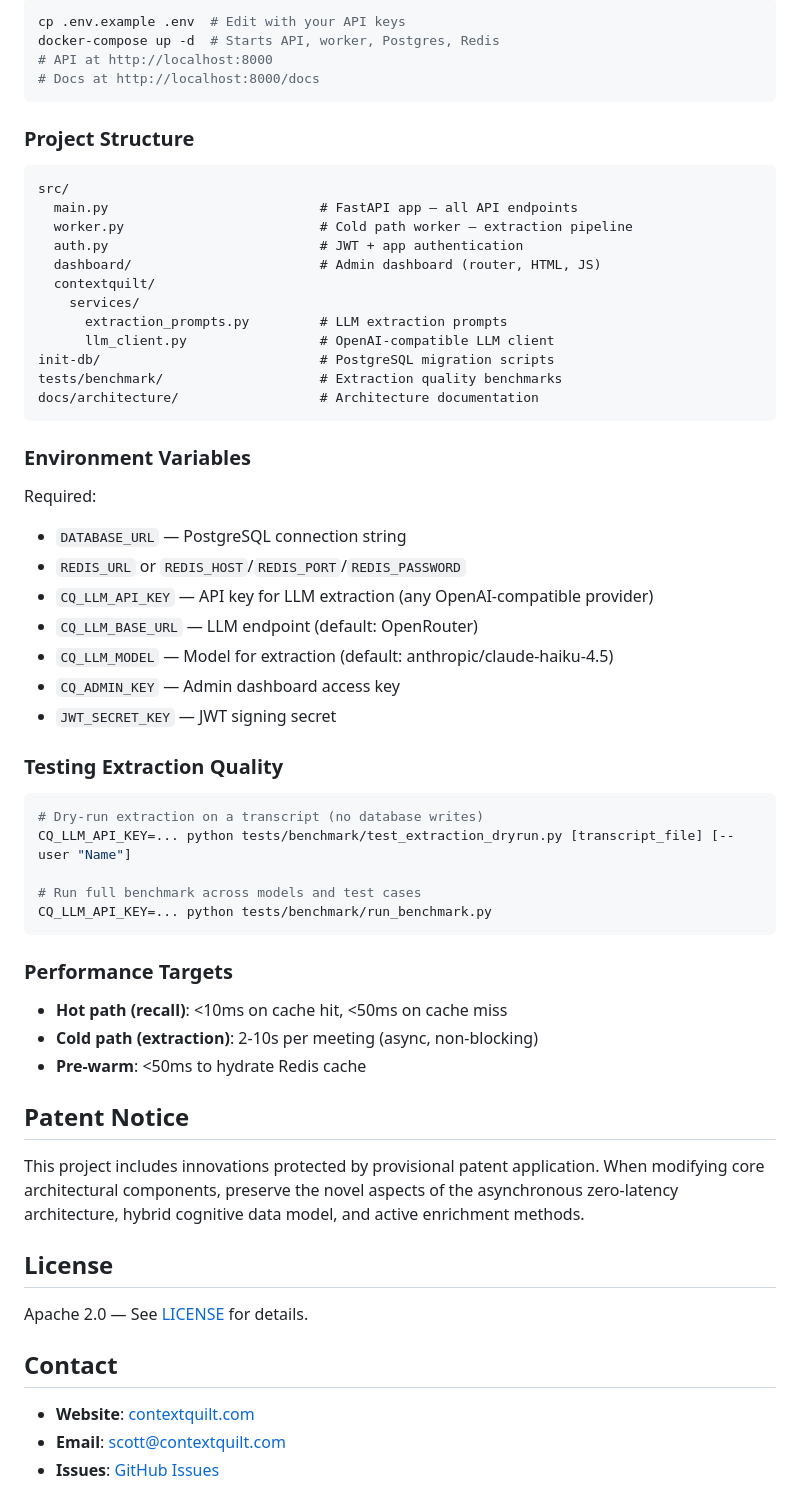
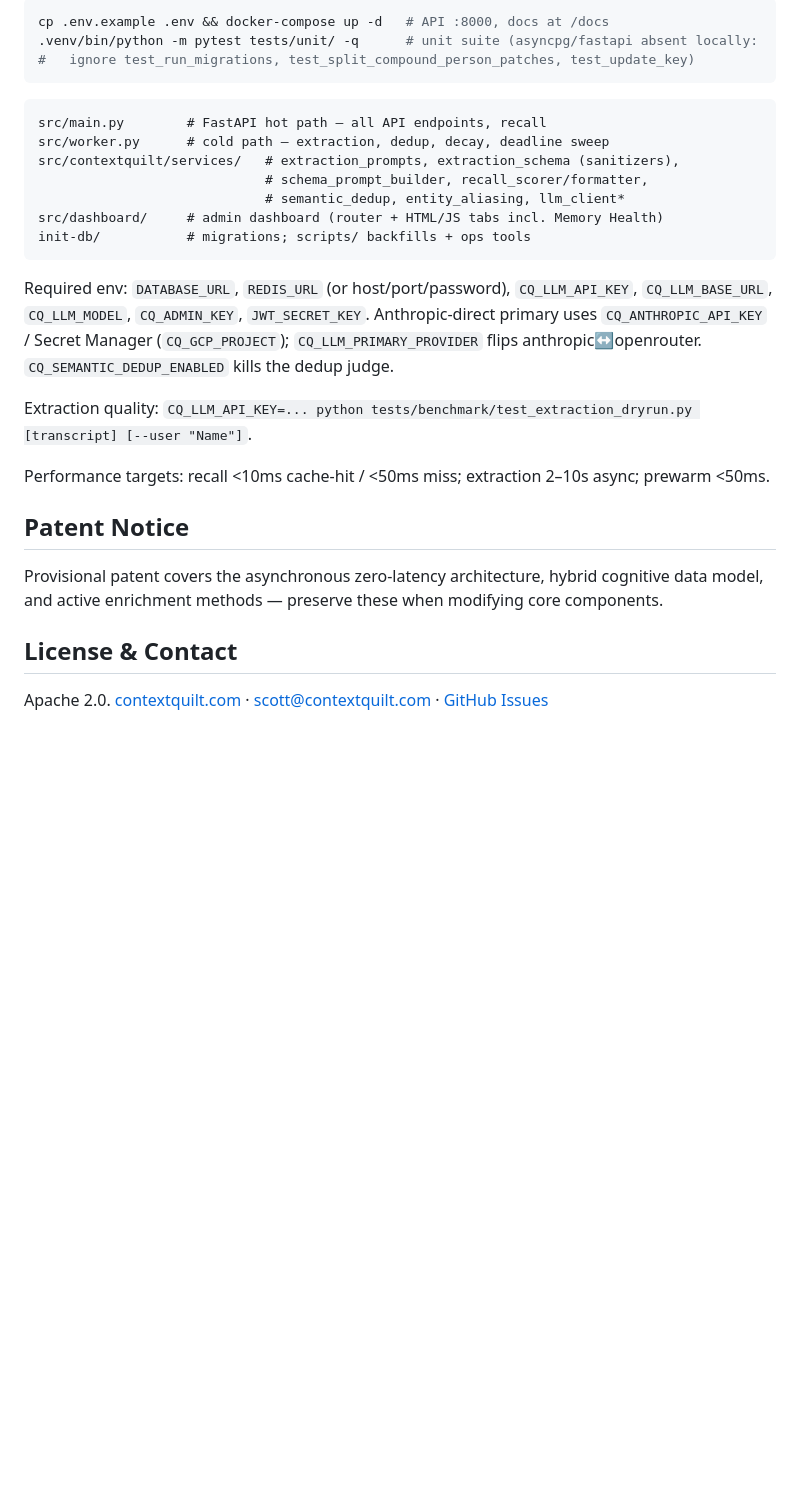
Before and after one commit to scottxxxxx/contextquilt, a Markdown page: CLAUDE.md, the part around one of its changes. Drawn GitHub-style; blank space fills up the shorter version.

````diff
--- a/CLAUDE.md
+++ b/CLAUDE.md
@@ -119,63 +66,29 @@ Apps authenticate via JWT (required). CQ authenticates apps, not end users — a
 ```bash
-cp .env.example .env  # Edit with your API keys
-docker-compose up -d  # Starts API, worker, Postgres, Redis
-# API at http://localhost:8000
-# Docs at http://localhost:8000/docs
+cp .env.example .env && docker-compose up -d   # API :8000, docs at /docs
+.venv/bin/python -m pytest tests/unit/ -q      # unit suite (asyncpg/fastapi absent locally:
+#   ignore test_run_migrations, test_split_compound_person_patches, test_update_key)
 ```
 
-### Project Structure
-
 ```
-src/
-  main.py                           # FastAPI app — all API endpoints
-  worker.py                         # Cold path worker — extraction pipeline
-  auth.py                           # JWT + app authentication
-  dashboard/                        # Admin dashboard (router, HTML, JS)
-  contextquilt/
-    services/
-      extraction_prompts.py         # LLM extraction prompts
-      llm_client.py                 # OpenAI-compatible LLM client
-init-db/                            # PostgreSQL migration scripts
-tests/benchmark/                    # Extraction quality benchmarks
-docs/architecture/                  # Architecture documentation
+src/main.py        # FastAPI hot path — all API endpoints, recall
+src/worker.py      # cold path — extraction, dedup, decay, deadline sweep
+src/contextquilt/services/   # extraction_prompts, extraction_schema (sanitizers),
+                             # schema_prompt_builder, recall_scorer/formatter,
+                             # semantic_dedup, entity_aliasing, llm_client*
+src/dashboard/     # admin dashboard (router + HTML/JS tabs incl. Memory Health)
+init-db/           # migrations; scripts/ backfills + ops tools
 ```
 
-### Environment Variables
+Required env: `DATABASE_URL`, `REDIS_URL` (or host/port/password), `CQ_LLM_API_KEY`, `CQ_LLM_BASE_URL`, `CQ_LLM_MODEL`, `CQ_ADMIN_KEY`, `JWT_SECRET_KEY`. Anthropic-direct primary uses `CQ_ANTHROPIC_API_KEY` / Secret Manager (`CQ_GCP_PROJECT`); `CQ_LLM_PRIMARY_PROVIDER` flips anthropic↔openrouter. `CQ_SEMANTIC_DEDUP_ENABLED` kills the dedup judge.
 
-Required:
-- `DATABASE_URL` — PostgreSQL connection string
-- `REDIS_URL` or `REDIS_HOST`/`REDIS_PORT`/`REDIS_PASSWORD`
-- `CQ_LLM_API_KEY` — API key for LLM extraction (any OpenAI-compatible provider)
-- `CQ_LLM_BASE_URL` — LLM endpoint (default: OpenRouter)
-- `CQ_LLM_MODEL` — Model for extraction (default: anthropic/claude-haiku-4.5)
-- `CQ_ADMIN_KEY` — Admin dashboard access key
-- `JWT_SECRET_KEY` — JWT signing secret
+Extraction quality: `CQ_LLM_API_KEY=... python tests/benchmark/test_extraction_dryrun.py [transcript] [--user "Name"]`.
 
-### Testing Extraction Quality
-
-```bash
-# Dry-run extraction on a transcript (no database writes)
-CQ_LLM_API_KEY=... python tests/benchmark/test_extraction_dryrun.py [transcript_file] [--user "Name"]
-
-# Run full benchmark across models and test cases
-CQ_LLM_API_KEY=... python tests/benchmark/run_benchmark.py
-```
-
-### Performance Targets
-- **Hot path (recall)**: <10ms on cache hit, <50ms on cache miss
-- **Cold path (extraction)**: 2-10s per meeting (async, non-blocking)
-- **Pre-warm**: <50ms to hydrate Redis cache
+Performance targets: recall <10ms cache-hit / <50ms miss; extraction 2–10s async; prewarm <50ms.
 
 ## Patent Notice
 
-This project includes innovations protected by provisional patent application. When modifying core architectural components, preserve the novel aspects of the asynchronous zero-latency architecture, hybrid cognitive data model, and active enrichment methods.
+Provisional patent covers the asynchronous zero-latency architecture, hybrid cognitive data model, and active enrichment methods — preserve these when modifying core components.
 
-## License
+## License & Contact
 
-Apache 2.0 — See [LICENSE](LICENSE) for details.
-
-## Contact
-
-- **Website**: [contextquilt.com](https://contextquilt.com)
-- **Email**: scott@contextquilt.com
-- **Issues**: [GitHub Issues](https://github.com/scottxxxxx/contextquilt/issues)
+Apache 2.0. [contextquilt.com](https://contextquilt.com) · scott@contextquilt.com · [GitHub Issues](https://github.com/scottxxxxx/contextquilt/issues)
````
Also changed, not shown: other parts of CLAUDE.md (+28 -81 lines).
